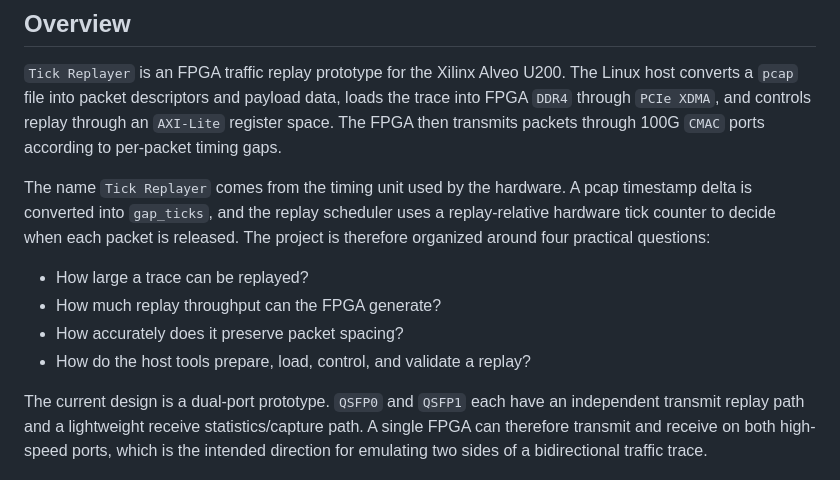
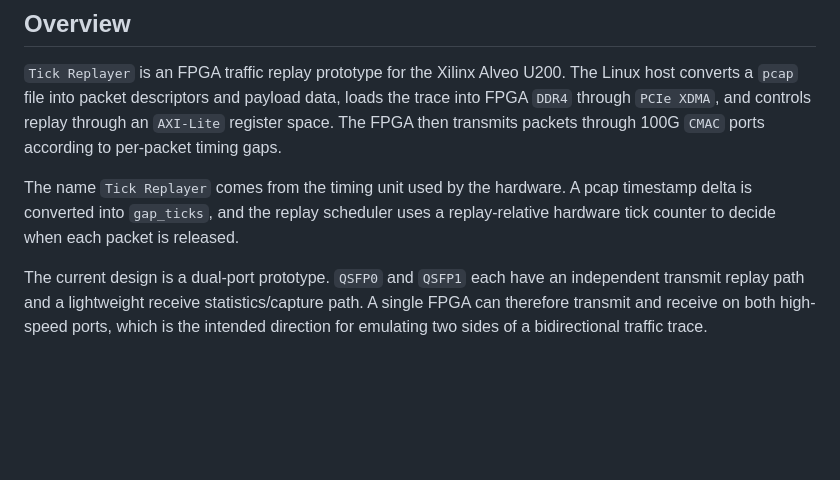
Before and after one commit to EmbedKun/Tick_Replayer, a Markdown page: README.md, the part around the change. GitHub-like rendering; blank space fills up the shorter version.

Commit message:
Remove practical questions from README overview

```diff
--- a/README.md
+++ b/README.md
@@ -27,12 +27,7 @@ an `AXI-Lite` register space.  The FPGA then transmits packets through 100G
 The name `Tick Replayer` comes from the timing unit used by the hardware.  A
 pcap timestamp delta is converted into `gap_ticks`, and the replay scheduler
 uses a replay-relative hardware tick counter to decide when each packet is
-released.  The project is therefore organized around four practical questions:
-
-- How large a trace can be replayed?
-- How much replay throughput can the FPGA generate?
-- How accurately does it preserve packet spacing?
-- How do the host tools prepare, load, control, and validate a replay?
+released.
 
 The current design is a dual-port prototype.  `QSFP0` and `QSFP1` each have an
 independent transmit replay path and a lightweight receive statistics/capture
```
